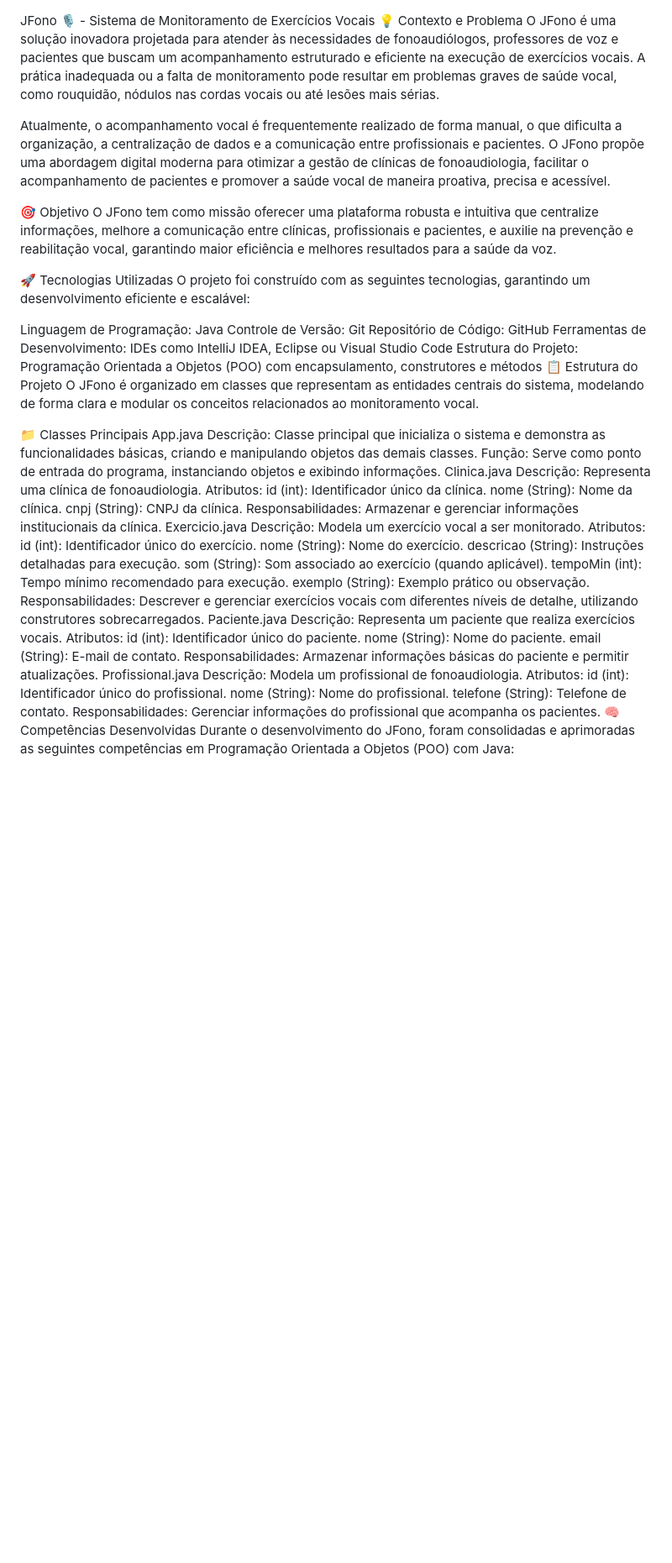
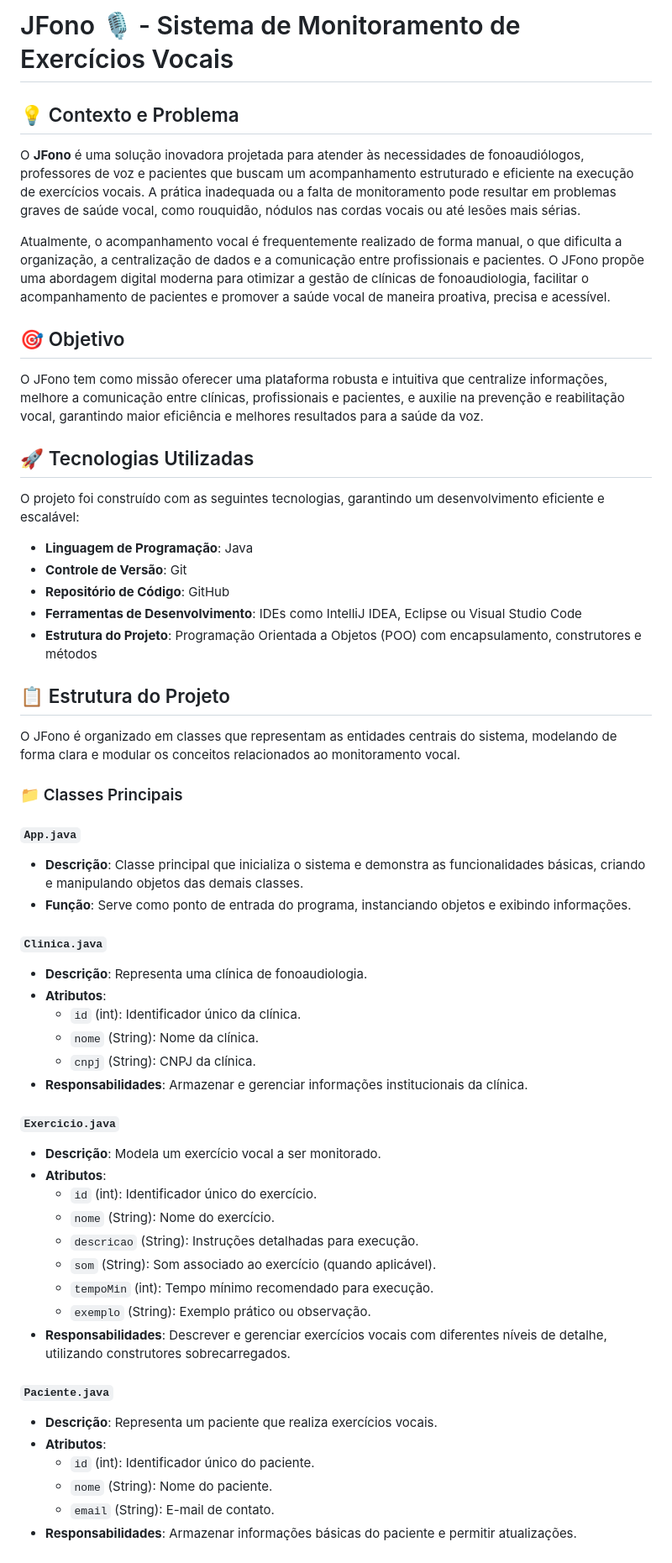
Before and after one commit to samuelarthuralmeidadejesus/JFono, a Markdown page: README.md, the part around one of its changes. Shown at 84% size. Rendered like a GitHub page; blank space fills up the shorter version.

```diff
--- a/README.md
+++ b/README.md
@@ -1,57 +1,59 @@
+# JFono 🎙️ - Sistema de Monitoramento de Exercícios Vocais
 
-JFono 🎙️ - Sistema de Monitoramento de Exercícios Vocais
-💡 Contexto e Problema
-O JFono é uma solução inovadora projetada para atender às necessidades de fonoaudiólogos, professores de voz e pacientes que buscam um acompanhamento estruturado e eficiente na execução de exercícios vocais. A prática inadequada ou a falta de monitoramento pode resultar em problemas graves de saúde vocal, como rouquidão, nódulos nas cordas vocais ou até lesões mais sérias.
+## 💡 Contexto e Problema
+
+O **JFono** é uma solução inovadora projetada para atender às necessidades de fonoaudiólogos, professores de voz e pacientes que buscam um acompanhamento estruturado e eficiente na execução de exercícios vocais. A prática inadequada ou a falta de monitoramento pode resultar em problemas graves de saúde vocal, como rouquidão, nódulos nas cordas vocais ou até lesões mais sérias.
 
 Atualmente, o acompanhamento vocal é frequentemente realizado de forma manual, o que dificulta a organização, a centralização de dados e a comunicação entre profissionais e pacientes. O JFono propõe uma abordagem digital moderna para otimizar a gestão de clínicas de fonoaudiologia, facilitar o acompanhamento de pacientes e promover a saúde vocal de maneira proativa, precisa e acessível.
 
-🎯 Objetivo
+## 🎯 Objetivo
+
 O JFono tem como missão oferecer uma plataforma robusta e intuitiva que centralize informações, melhore a comunicação entre clínicas, profissionais e pacientes, e auxilie na prevenção e reabilitação vocal, garantindo maior eficiência e melhores resultados para a saúde da voz.
 
-🚀 Tecnologias Utilizadas
+## 🚀 Tecnologias Utilizadas
+
 O projeto foi construído com as seguintes tecnologias, garantindo um desenvolvimento eficiente e escalável:
 
-Linguagem de Programação: Java
-Controle de Versão: Git
-Repositório de Código: GitHub
-Ferramentas de Desenvolvimento: IDEs como IntelliJ IDEA, Eclipse ou Visual Studio Code
-Estrutura do Projeto: Programação Orientada a Objetos (POO) com encapsulamento, construtores e métodos
-📋 Estrutura do Projeto
+- **Linguagem de Programação**: Java
+- **Controle de Versão**: Git
+- **Repositório de Código**: GitHub
+- **Ferramentas de Desenvolvimento**: IDEs como IntelliJ IDEA, Eclipse ou Visual Studio Code
+- **Estrutura do Projeto**: Programação Orientada a Objetos (POO) com encapsulamento, construtores e métodos
+
+## 📋 Estrutura do Projeto
+
 O JFono é organizado em classes que representam as entidades centrais do sistema, modelando de forma clara e modular os conceitos relacionados ao monitoramento vocal.
 
-📁 Classes Principais
-App.java
-Descrição: Classe principal que inicializa o sistema e demonstra as funcionalidades básicas, criando e manipulando objetos das demais classes.
-Função: Serve como ponto de entrada do programa, instanciando objetos e exibindo informações.
-Clinica.java
-Descrição: Representa uma clínica de fonoaudiologia.
-Atributos:
-id (int): Identificador único da clínica.
-nome (String): Nome da clínica.
-cnpj (String): CNPJ da clínica.
-Responsabilidades: Armazenar e gerenciar informações institucionais da clínica.
-Exercicio.java
-Descrição: Modela um exercício vocal a ser monitorado.
-Atributos:
-id (int): Identificador único do exercício.
-nome (String): Nome do exercício.
-descricao (String): Instruções detalhadas para execução.
-som (String): Som associado ao exercício (quando aplicável).
-tempoMin (int): Tempo mínimo recomendado para execução.
-exemplo (String): Exemplo prático ou observação.
-Responsabilidades: Descrever e gerenciar exercícios vocais com diferentes níveis de detalhe, utilizando construtores sobrecarregados.
-Paciente.java
-Descrição: Representa um paciente que realiza exercícios vocais.
-Atributos:
-id (int): Identificador único do paciente.
-nome (String): Nome do paciente.
-email (String): E-mail de contato.
-Responsabilidades: Armazenar informações básicas do paciente e permitir atualizações.
-Profissional.java
-Descrição: Modela um profissional de fonoaudiologia.
-Atributos:
-id (int): Identificador único do profissional.
-nome (String): Nome do profissional.
-telefone (String): Telefone de contato.
-Responsabilidades: Gerenciar informações do profissional que acompanha os pacientes.
-🧠 Competências Desenvolvidas
+### 📁 Classes Principais
+
+#### `App.java`
+- **Descrição**: Classe principal que inicializa o sistema e demonstra as funcionalidades básicas, criando e manipulando objetos das demais classes.
+- **Função**: Serve como ponto de entrada do programa, instanciando objetos e exibindo informações.
+
+#### `Clinica.java`
+- **Descrição**: Representa uma clínica de fonoaudiologia.
+- **Atributos**:
+  - `id` (int): Identificador único da clínica.
+  - `nome` (String): Nome da clínica.
+  - `cnpj` (String): CNPJ da clínica.
+- **Responsabilidades**: Armazenar e gerenciar informações institucionais da clínica.
+
+#### `Exercicio.java`
+- **Descrição**: Modela um exercício vocal a ser monitorado.
+- **Atributos**:
+  - `id` (int): Identificador único do exercício.
+  - `nome` (String): Nome do exercício.
+  - `descricao` (String): Instruções detalhadas para execução.
+  - `som` (String): Som associado ao exercício (quando aplicável).
+  - `tempoMin` (int): Tempo mínimo recomendado para execução.
+  - `exemplo` (String): Exemplo prático ou observação.
+- **Responsabilidades**: Descrever e gerenciar exercícios vocais com diferentes níveis de detalhe, utilizando construtores sobrecarregados.
+
+#### `Paciente.java`
+- **Descrição**: Representa um paciente que realiza exercícios vocais.
+- **Atributos**:
+  - `id` (int): Identificador único do paciente.
+  - `nome` (String): Nome do paciente.
+  - `email` (String): E-mail de contato.
+- **Responsabilidades**: Armazenar informações básicas do paciente e permitir atualizações.
+
```
Also changed, not shown: other parts of README.md (+59 -28 lines).
